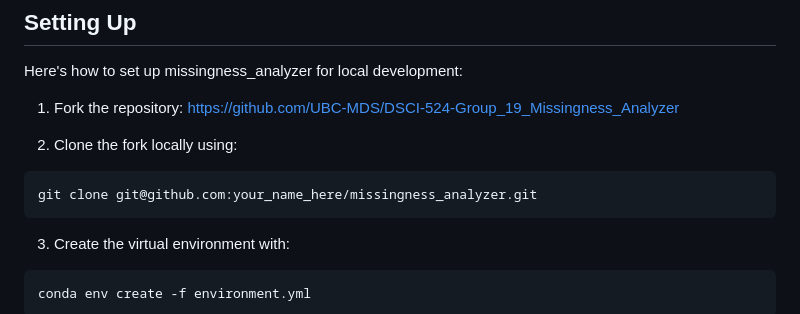
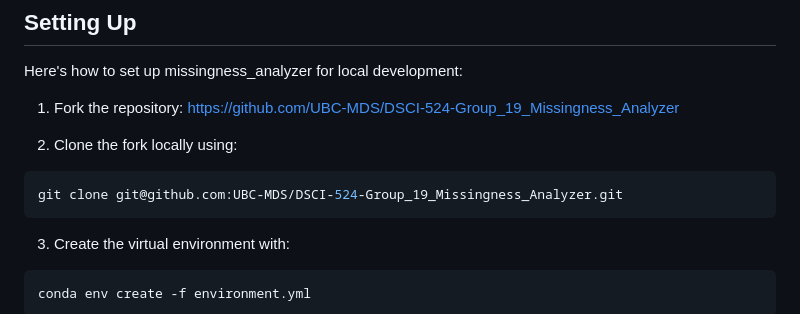
Before and after one commit to UBC-MDS/DSCI-524-Group_19_Missingness_Analyzer, a Markdown page: README.md, the part around the change. Rendered like a GitHub page.

Commit message:
Update README.md the git clone with correct link

````diff
--- a/README.md
+++ b/README.md
@@ -31,7 +31,7 @@ Here's how to set up missingness_analyzer for local development:
 2.  Clone the fork locally using:
 
 ``` bash
-git clone git@github.com:your_name_here/missingness_analyzer.git
+git clone git@github.com:UBC-MDS/DSCI-524-Group_19_Missingness_Analyzer.git
 ```
 
 3.  Create the virtual environment with:
````
